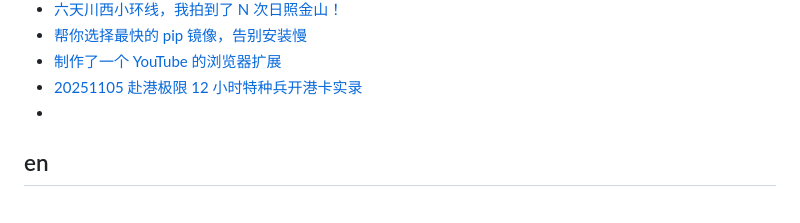
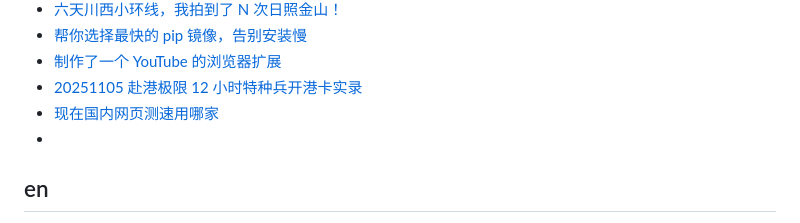
Before and after one commit to qyhever/static, a Markdown page: bookmark.md, the part around the change. Drawn GitHub-style.

```diff
--- a/bookmark.md
+++ b/bookmark.md
@@ -890,6 +890,7 @@
 - [帮你选择最快的 pip 镜像，告别安装慢](https://www.v2ex.com/t/1169670)
 - [制作了一个 YouTube 的浏览器扩展](https://www.v2ex.com/t/1171815)
 - [20251105 赴港极限 12 小时特种兵开港卡实录](https://www.v2ex.com/t/1170786)
+- [现在国内网页测速用哪家](https://www.v2ex.com/t/1172635)
 - []()
 
 ## en
```
